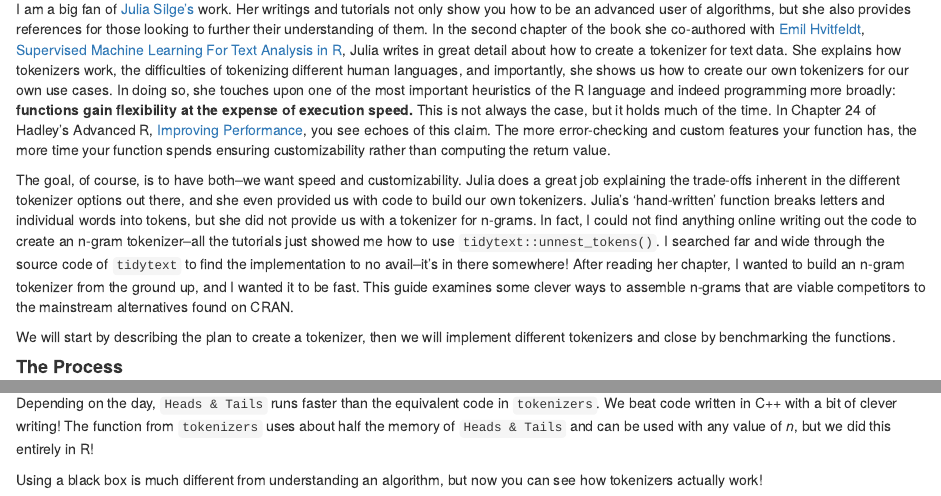
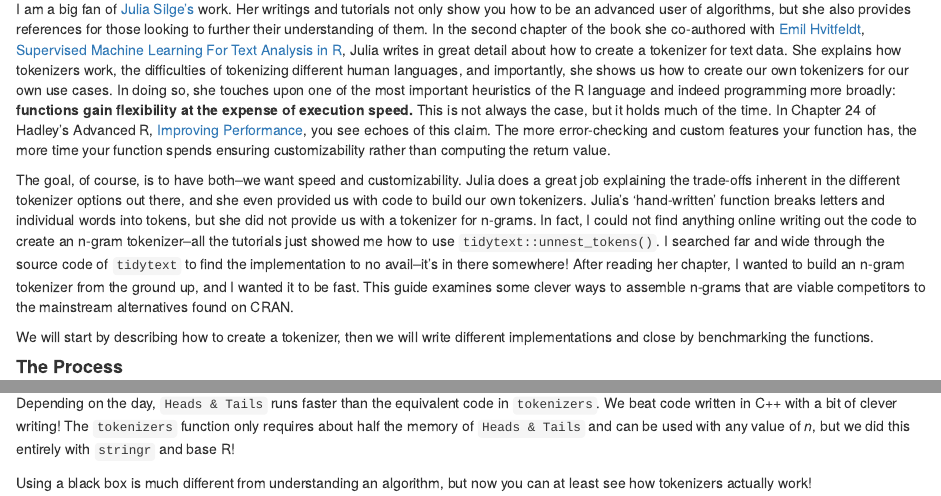
Before and after one commit to Ckrenzer/Making-An-NGram-Tokenizer, an R Markdown document (Making-An-NGram-Tokenizer.Rmd): the page in a window 1100 px wide, from 160 px down, and a second part further down, joined at a grey line. Rendered offline with R 4.5, knitr and Pandoc, with nearby package versions.

Commit message:
uploaded HTML file, edited writing

````diff
--- a/Making-An-NGram-Tokenizer.Rmd
+++ b/Making-An-NGram-Tokenizer.Rmd
@@ -24,7 +24,7 @@
 
 The goal, of course, is to have both--we want speed and customizability. Julia does a great job explaining the trade-offs inherent in the different tokenizer options out there, and she even provided us with code to build our own tokenizers. Julia's 'hand-written' function breaks letters and individual words into tokens, but she did not provide us with a tokenizer for n-grams. In fact, I could not find anything online writing out the code to create an n-gram tokenizer--all the tutorials just showed me how to use `tidytext::unnest_tokens()`. I searched far and wide through the source code of `tidytext` to find the implementation to no avail--it's in there somewhere! After reading her chapter, I wanted to build an n-gram tokenizer from the ground up, and I wanted it to be fast. This guide examines some clever ways to assemble n-grams that are viable competitors to the mainstream alternatives found on CRAN.
 
-We will start by describing the plan to create a tokenizer, then we will implement different tokenizers and close by benchmarking the functions.
+We will start by describing how to create a tokenizer, then we will write different implementations and close by benchmarking the functions.
 
 
 
@@ -340,8 +340,8 @@
 ```
 
 
-Depending on the day, `Heads & Tails` runs faster than the equivalent code in `tokenizers`. We beat code written in C++ with a bit of clever writing! The function from `tokenizers` uses about half the memory of `Heads & Tails` and can be used with any value of *n*, but we did this entirely in R!
+Depending on the day, `Heads & Tails` runs faster than the equivalent code in `tokenizers`. We beat code written in C++ with a bit of clever writing! The `tokenizers` function only requires about half the memory of `Heads & Tails` and can be used with any value of *n*, but we did this entirely with `stringr` and base R!
 
 
 
-Using a black box is much different from understanding an algorithm, but now you can see how tokenizers actually work!
+Using a black box is much different from understanding an algorithm, but now you can at least see how tokenizers actually work!
````
Also changed, not shown: Making-An-NGram-Tokenizer.html (added).
